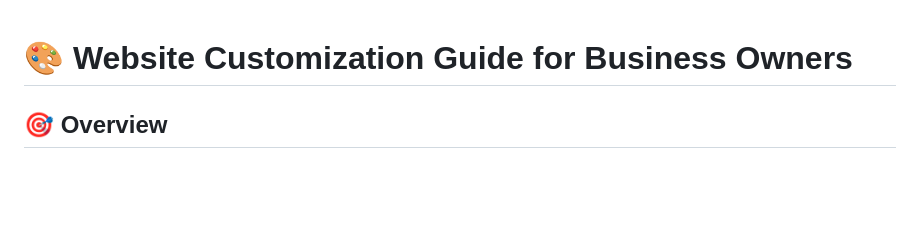
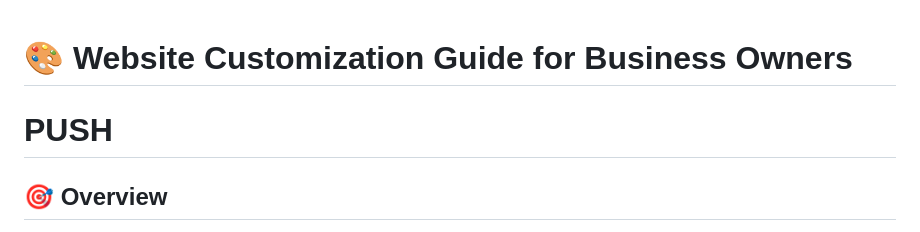
Before and after one commit to cherrychanggg/Extra-sauce-agency, a Markdown page: docs/WEBSITE_CUSTOMIZATION.md, the part around the change. Rendered like a GitHub page; blank space fills up the shorter version.

```diff
--- a/docs/WEBSITE_CUSTOMIZATION.md
+++ b/docs/WEBSITE_CUSTOMIZATION.md
@@ -1,5 +1,5 @@
 # 🎨 Website Customization Guide for Business Owners
-
+# PUSH
 ## 🎯 Overview
 
 This guide helps business owners understand how to customize their Extra Sauce website without technical knowledge.
```
